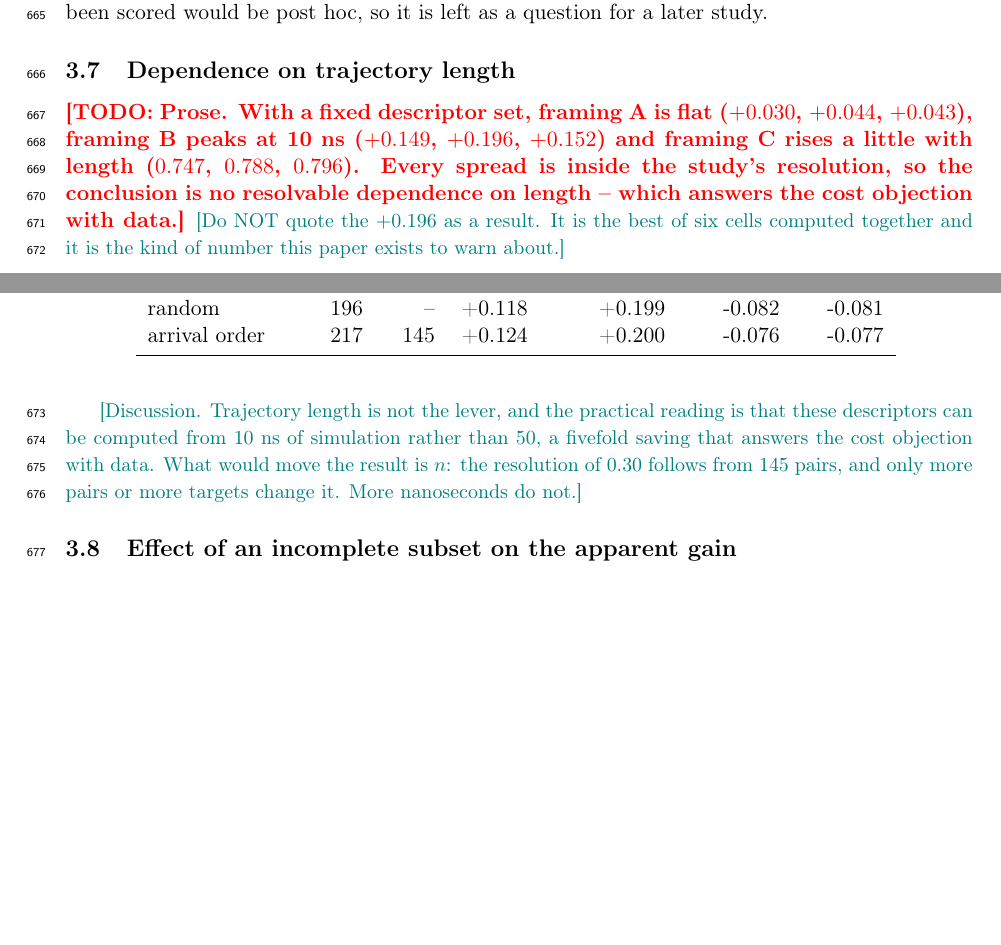
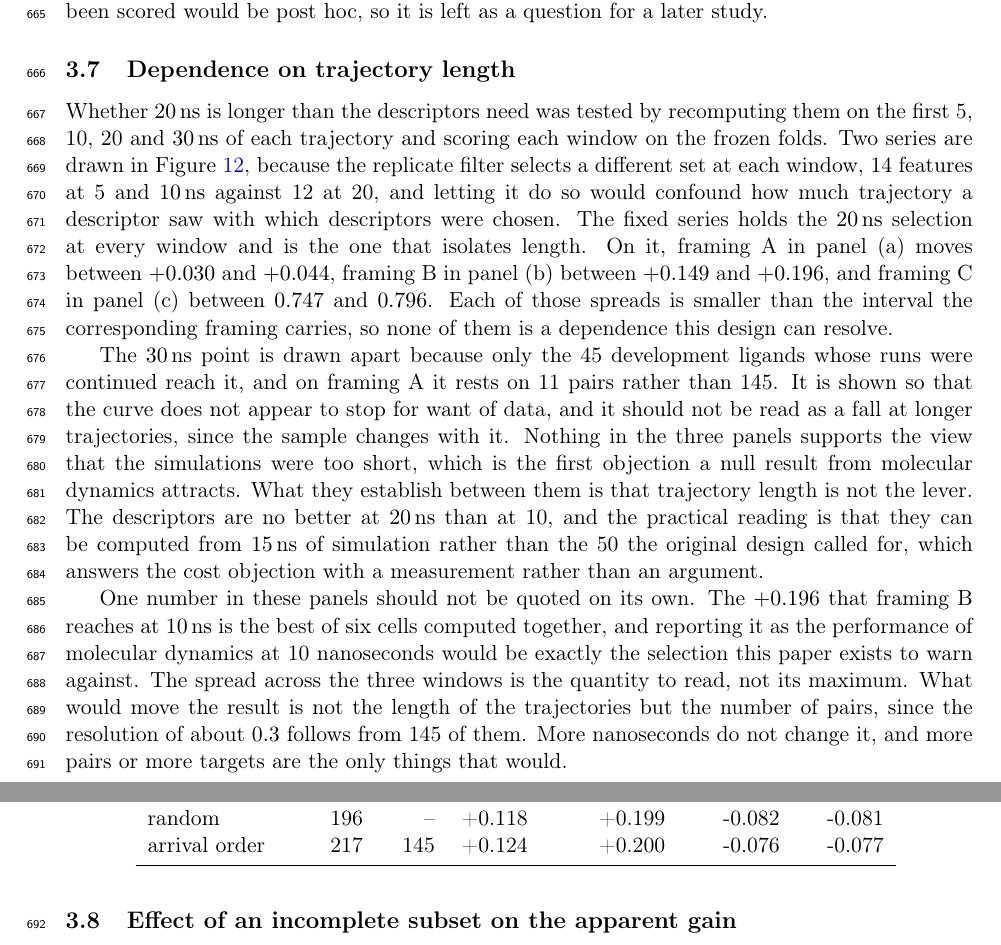
Before and after one commit to ismankrn/qsar-md-ache-cliffs, a LaTeX document (manuscript/main.tex, which reads manuscript/sections/03_results.tex): two parts of pages 21 and 22 of 30 before the commit and two parts of pages 21 and 22 of 31 after it, joined at a grey line, cut so that both start at the same text, the shorter picture padded with empty space. Compiled offline with pdfLaTeX.

Commit message:
Draft 3.7, the dependence on trajectory length
Three paragraphs. The fixed series is identified as the one that isolates
length, since the per-window filter selects 14 features at 5 and 10 ns against
12 at 20 and would otherwise confound length with descriptor choice. Each
framing's spread across the windows is compared against the interval that
framing carries rather than against a single resolution figure, because
framing C is an ROC AUC.

The 30 ns point is marked as resting on 45 ligands and 11 pairs, so its fall
is not read as a trend. The note warning against quoting the +0.196 is written
into the prose, since it is the best of six cells computed together.

Co-Authored-By: Claude Opus 5 <noreply@anthropic.com>

```diff
--- a/manuscript/sections/03_results.tex
+++ b/manuscript/sections/03_results.tex
@@ -399,6 +399,19 @@ scored would be post hoc, so it is left as a question for a later study.
 
 \subsection{Dependence on trajectory length}\label{sec:duration}
 
+Whether \SI{20}{\nano\second} is longer than the descriptors need was tested by
+recomputing them on the first 5, 10, 20 and \SI{30}{\nano\second} of each trajectory
+and scoring each window on the frozen folds. Two series are drawn in
+Figure~\ref{fig:duration}, because the replicate filter selects a different set at each
+window, 14 features at 5 and \SI{10}{\nano\second} against 12 at 20, and letting it do
+so would confound how much trajectory a descriptor saw with which descriptors were
+chosen. The fixed series holds the \SI{20}{\nano\second} selection at every window and
+is the one that isolates length. On it, \framingA{} in panel~(a) moves between $+0.030$ and
+$+0.044$, \framingB{} in panel~(b) between $+0.149$ and $+0.196$, and \framingC{} in
+panel~(c) between $0.747$ and $0.796$. Each of those spreads is smaller than the
+interval the corresponding framing carries, so none of them is a dependence this design
+can resolve.
+
 \begin{figure}[tb]
   \centering
   \includegraphics[width=\textwidth]{fig5\_duration.pdf}
@@ -414,19 +427,25 @@ scored would be post hoc, so it is left as a question for a later study.
   \label{fig:duration}
 \end{figure}
 
-\TODO{Prose. With a fixed descriptor set, \framingA{} is flat ($+0.030$, $+0.044$,
-  $+0.043$), \framingB{} peaks at 10 ns ($+0.149$, $+0.196$, $+0.152$) and \framingC{}
-  rises a little with length ($0.747$, $0.788$, $0.796$). Every spread is inside the
-  study's resolution, so the conclusion is no resolvable dependence on length -- which
-  answers the cost objection with data.}
-\NOTE{Do NOT quote the $+0.196$ as a result. It is the best of six cells computed
-  together and it is the kind of number this paper exists to warn about.}
+The \SI{30}{\nano\second} point is drawn apart because only the 45 development ligands
+whose runs were continued reach it, and on \framingA{} it rests on 11 pairs rather than
+145. It is shown so that the curve does not appear to stop for want of data, and it
+should not be read as a fall at longer trajectories, since the sample changes with it. Nothing in the three panels supports the
+view that the simulations were too short, which is the first objection a null result
+from molecular dynamics attracts. What they establish between them is that trajectory
+length is not the lever. The descriptors are no better
+at \SI{20}{\nano\second} than at 10, and the practical reading is that they can be
+computed from \SI{15}{\nano\second} of simulation rather than the 50 the original design
+called for, which answers the cost objection with a measurement rather than an argument.
 
-\NOTE{Discussion. Trajectory length is not the lever, and the practical reading is
-  that these descriptors can be computed from 10 ns of simulation rather than 50, a
-  fivefold saving that answers the cost objection with data. What would move the
-  result is $n$: the resolution of 0.30 follows from 145 pairs, and only more pairs
-  or more targets change it. More nanoseconds do not.}
+One number in these panels should not be quoted on its own. The $+0.196$ that
+\framingB{} reaches at \SI{10}{\nano\second} is the best of six cells computed together,
+and reporting it as the performance of molecular dynamics at 10 nanoseconds would be
+exactly the selection this paper exists to warn against. The spread across the three
+windows is the quantity to read, not its maximum. What would move the result is
+not the length of the trajectories but the number of pairs, since the resolution of
+about $0.3$ follows from 145 of them. More nanoseconds do not change it, and more pairs
+or more targets are the only things that would.
 
 % ---------------------------------------------------------------------------
 \subsection{Effect of an incomplete subset on the apparent gain}
```
